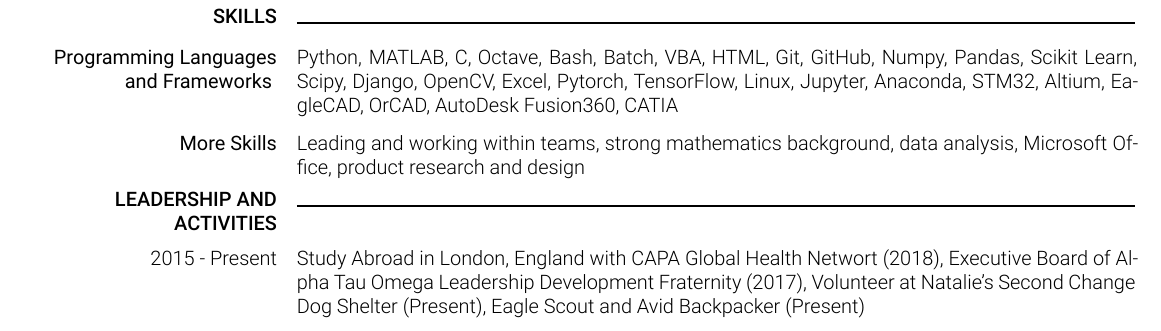
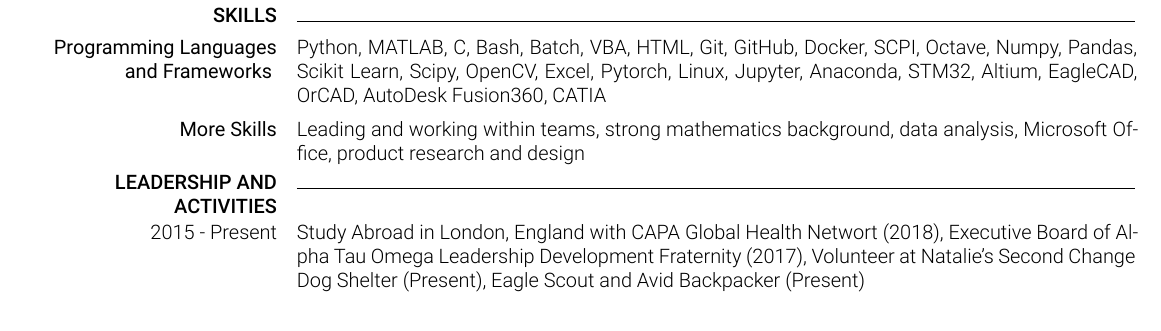
Before and after one commit to SeanKski/SeanKulinski_Resume, a LaTeX CV (Resume/main.tex, which reads Resume/flags.tex): part of page 2 of 2 before the commit and part of the page after it, cut so that both start at the same text. Compiled offline with XeLaTeX.

Commit message:
Added SCPI and Docker to PL and frameworks

```diff
--- a/Resume/flags.tex
+++ b/Resume/flags.tex
@@ -5,7 +5,7 @@
 % Tell if long form
 \def\cv{0}
 % Tell if short form
-\def\onepage{0}
+\def\onepage{1}
 
 
 %%%%%%%%%%%%%%%%%%%%%%%%%%%%%
--- a/Resume/main.tex
+++ b/Resume/main.tex
@@ -179,7 +179,7 @@
 \cvitem{
     \cvheadingstyle{Programming Languages and Frameworks}
 }{
-    Python, MATLAB, C, Octave, Bash, Batch, VBA, HTML, Git, GitHub, Numpy, Pandas, Scikit Learn, Scipy, Django, OpenCV, Excel, Pytorch, TensorFlow, Linux, Jupyter, Anaconda, STM32, Altium, EagleCAD, OrCAD, AutoDesk Fusion360, CATIA
+    Python, MATLAB, C, Bash, Batch, VBA, HTML, Git, GitHub, Docker, SCPI, Octave, Numpy, Pandas, Scikit Learn, Scipy, OpenCV, Excel, Pytorch, Linux, Jupyter, Anaconda, STM32, Altium, EagleCAD, OrCAD, AutoDesk Fusion360, CATIA
 }
 
 \vspace{\cvbetweensectionandheadingextraskipamount}
```
